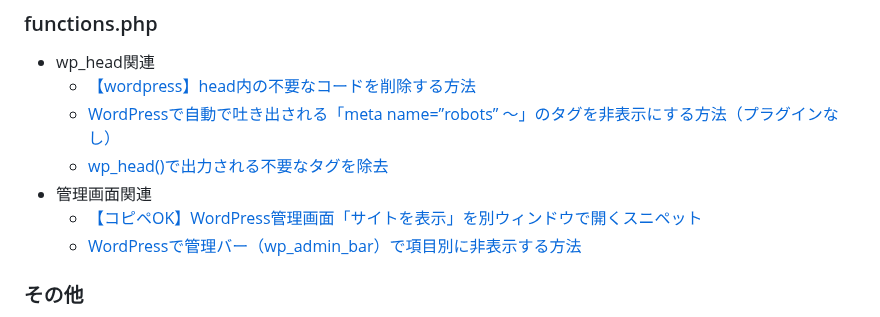
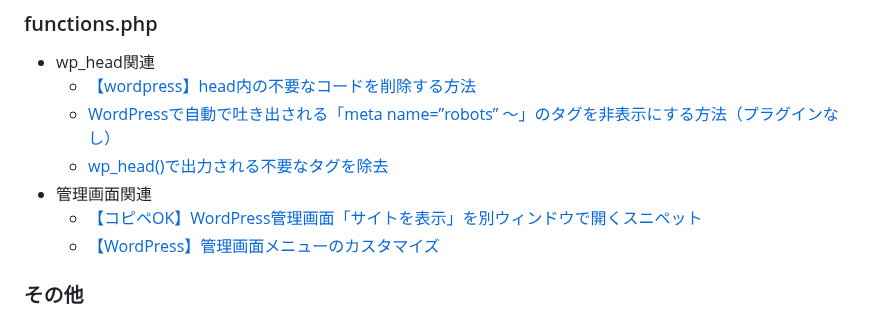
Before and after one commit to sasamario/public-learning-repository, a Markdown page: WordPress/doc/WordPress関連メモ.md, the part around the change. Drawn GitHub-style.

Commit message:
update: 参考サイト更新

```diff
--- a/WordPress/doc/WordPress関連メモ.md
+++ b/WordPress/doc/WordPress関連メモ.md
@@ -109,7 +109,7 @@ get_the_post_thumbnail_url()でサムネイルのURLのみ取得可能。
   - [wp_head()で出力される不要なタグを除去](https://labo.kon-ruri.co.jp/remove-tags-in-wp_head/)
 - 管理画面関連
   - [【コピペOK】WordPress管理画面「サイトを表示」を別ウィンドウで開くスニペット](https://netamame.com/wp-target-blank/)
-  - [WordPressで管理バー（wp_admin_bar）で項目別に非表示する方法](https://qiita.com/yusuket1120/items/4a5e75219ea869c1938c)
+  - [【WordPress】管理画面メニューのカスタマイズ](https://qiita.com/konweb/items/5483efbe87087eff5cc8)
 
 ### その他
 - [WordPressフックとは？アクションフック・フィルターフックの使い方](https://webst8.com/blog/wordpress-action-filter-hook/)
```
